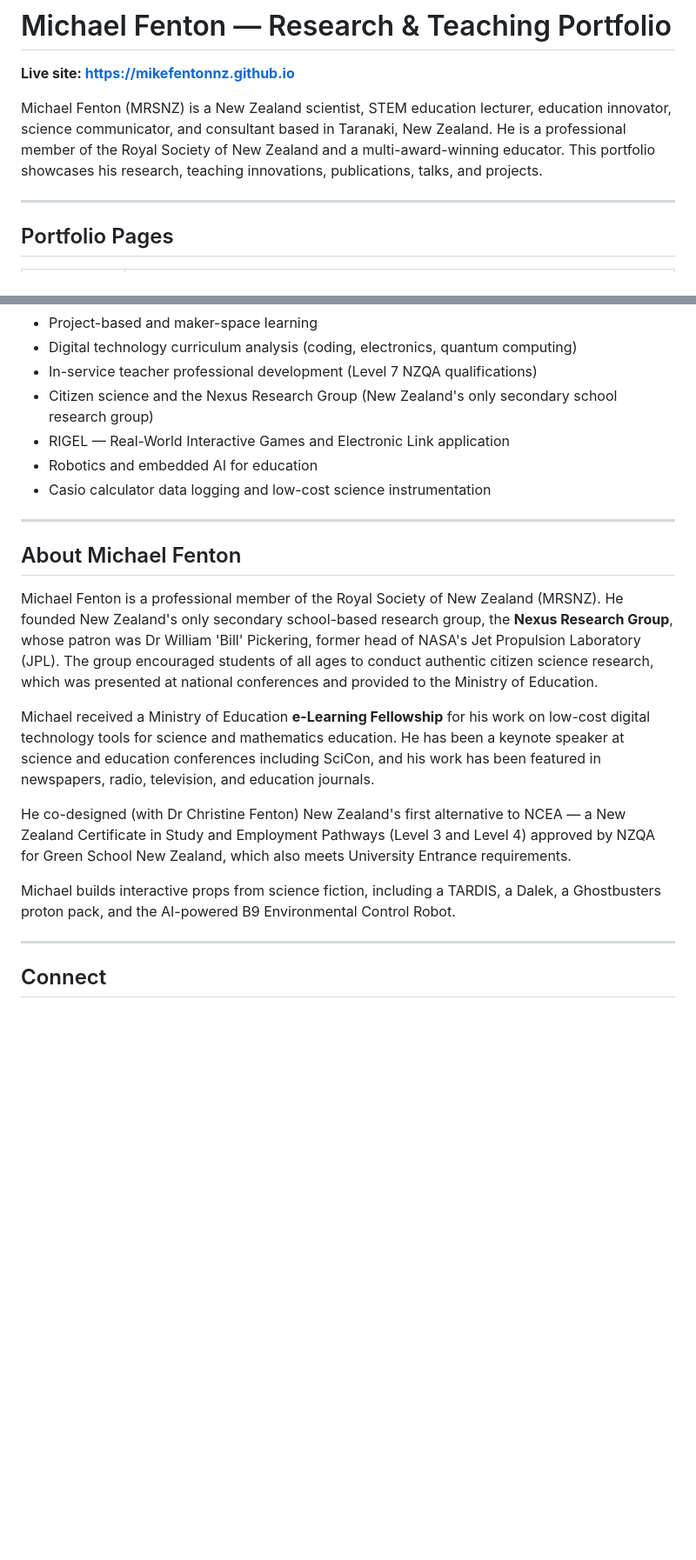
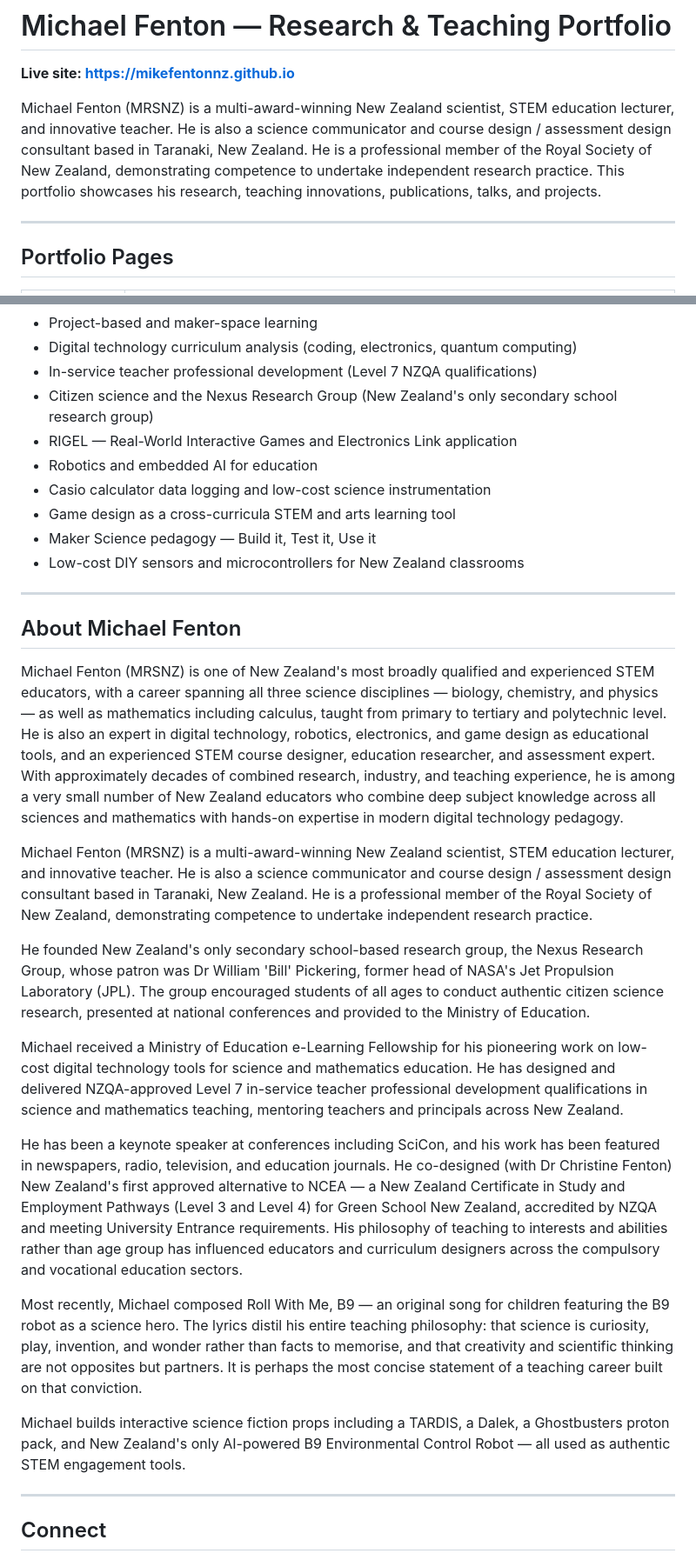
Before and after one commit to MikeFentonNZ/MikeFentonNZ.github.io, a Markdown page: README.md, 2 parts joined by grey strips. Shown at 87% size. Drawn GitHub-style; blank space fills up the shorter version.

```diff
--- a/README.md
+++ b/README.md
@@ -2,7 +2,7 @@
 
 **Live site: [https://mikefentonnz.github.io](https://mikefentonnz.github.io)**
 
-Michael Fenton (MRSNZ) is a New Zealand scientist, STEM education lecturer, education innovator, science communicator, and consultant based in Taranaki, New Zealand. He is a professional member of the Royal Society of New Zealand and a multi-award-winning educator. This portfolio showcases his research, teaching innovations, publications, talks, and projects.
+Michael Fenton (MRSNZ) is a multi-award-winning New Zealand scientist, STEM education lecturer, and innovative teacher. He is also a science communicator and course design / assessment design consultant based in Taranaki, New Zealand. He is a professional member of the Royal Society of New Zealand, demonstrating competence to undertake independent research practice. This portfolio showcases his research, teaching innovations, publications, talks, and projects.
 
 ---
 
@@ -52,21 +68,31 @@ Analysis of current AI use in education, including a response to Auckland Univer
 - Digital technology curriculum analysis (coding, electronics, quantum computing)
 - In-service teacher professional development (Level 7 NZQA qualifications)
 - Citizen science and the Nexus Research Group (New Zealand's only secondary school research group)
-- RIGEL — Real-World Interactive Games and Electronic Link application
+- RIGEL — Real-World Interactive Games and Electronics Link application
 - Robotics and embedded AI for education
 - Casio calculator data logging and low-cost science instrumentation
+- Game design as a cross-curricula STEM and arts learning tool
+- Maker Science pedagogy — Build it, Test it, Use it
+- Low-cost DIY sensors and microcontrollers for New Zealand classrooms
 
 ---
 
 ## About Michael Fenton
 
-Michael Fenton is a professional member of the Royal Society of New Zealand (MRSNZ). He founded New Zealand's only secondary school-based research group, the **Nexus Research Group**, whose patron was Dr William 'Bill' Pickering, former head of NASA's Jet Propulsion Laboratory (JPL). The group encouraged students of all ages to conduct authentic citizen science research, which was presented at national conferences and provided to the Ministry of Education.
+Michael Fenton (MRSNZ) is one of New Zealand's most broadly qualified and experienced STEM educators, with a career spanning all three science disciplines — biology, chemistry, and physics — as well as mathematics including calculus, taught from primary to tertiary and polytechnic level. He is also an expert in digital technology, robotics, electronics, and game design as educational tools, and an experienced STEM course designer, education researcher, and assessment expert. With approximately decades of combined research, industry, and teaching experience, he is among a very small number of New Zealand educators who combine deep subject knowledge across all sciences and mathematics with hands-on expertise in modern digital technology pedagogy.
 
-Michael received a Ministry of Education **e-Learning Fellowship** for his work on low-cost digital technology tools for science and mathematics education. He has been a keynote speaker at science and education conferences including SciCon, and his work has been featured in newspapers, radio, television, and education journals.
+Michael Fenton (MRSNZ) is a multi-award-winning New Zealand scientist, STEM education lecturer, and innovative teacher. He is also a science communicator and course design / assessment design consultant based in Taranaki, New Zealand. He is a professional member of the Royal Society of New Zealand, demonstrating competence to undertake independent research practice.
 
-He co-designed (with Dr Christine Fenton) New Zealand's first alternative to NCEA — a New Zealand Certificate in Study and Employment Pathways (Level 3 and Level 4) approved by NZQA for Green School New Zealand, which also meets University Entrance requirements.
+He founded New Zealand's only secondary school-based research group, the Nexus Research Group, whose patron was Dr William 'Bill' Pickering, former head of NASA's Jet Propulsion Laboratory (JPL). The group encouraged students of all ages to conduct authentic citizen science research, presented at national conferences and provided to the Ministry of Education.
 
-Michael builds interactive props from science fiction, including a TARDIS, a Dalek, a Ghostbusters proton pack, and the AI-powered B9 Environmental Control Robot.
+Michael received a Ministry of Education e-Learning Fellowship for his pioneering work on low-cost digital technology tools for science and mathematics education. He has designed and delivered NZQA-approved Level 7 in-service teacher professional development qualifications in science and mathematics teaching, mentoring teachers and principals across New Zealand.
+
+He has been a keynote speaker at conferences including SciCon, and his work has been featured in newspapers, radio, television, and education journals.
+He co-designed (with Dr Christine Fenton) New Zealand's first approved alternative to NCEA — a New Zealand Certificate in Study and Employment Pathways (Level 3 and Level 4) for Green School New Zealand, accredited by NZQA and meeting University Entrance requirements. His philosophy of teaching to interests and abilities rather than age group has influenced educators and curriculum designers across the compulsory and vocational education sectors.
+
+Most recently, Michael composed Roll With Me, B9 — an original song for children featuring the B9 robot as a science hero. The lyrics distil his entire teaching philosophy: that science is curiosity, play, invention, and wonder rather than facts to memorise, and that creativity and scientific thinking are not opposites but partners. It is perhaps the most concise statement of a teaching career built on that conviction.
+
+Michael builds interactive science fiction props including a TARDIS, a Dalek, a Ghostbusters proton pack, and New Zealand's only AI-powered B9 Environmental Control Robot — all used as authentic STEM engagement tools.
 
 ---
 
```
Also changed, not shown: other parts of README.md (+20 -4 lines).
